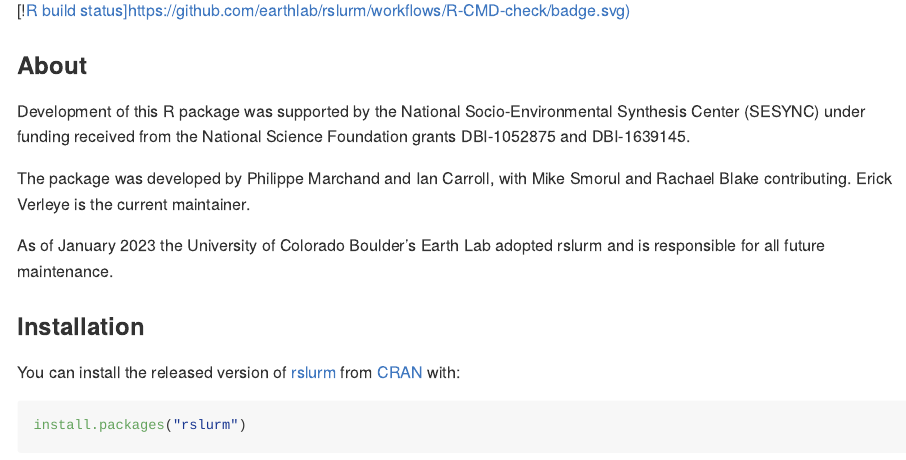
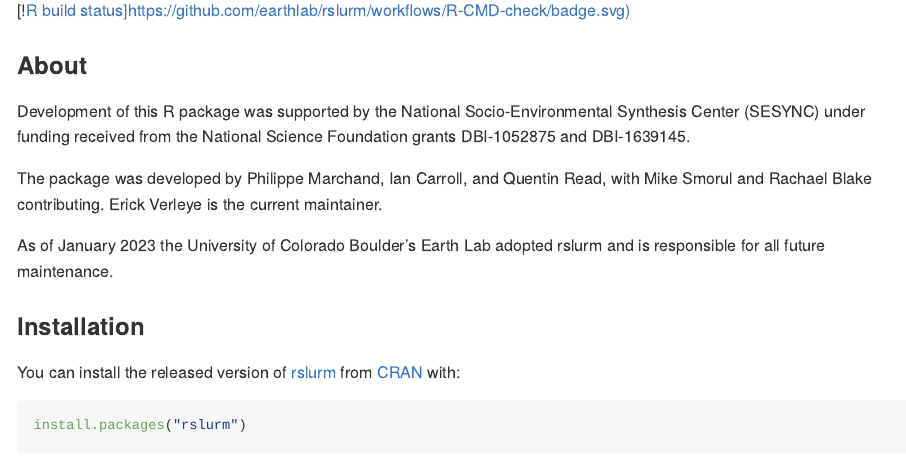
Before and after one commit to earthlab/rslurm, an R Markdown document (README.Rmd): the page in a window 1100 px wide, from 110 px down. Rendered offline with R 4.5, knitr and Pandoc, with nearby package versions; badge pictures from the web are left out.

Commit message:
Updating README

```diff
--- a/README.Rmd
+++ b/README.Rmd
@@ -30,7 +30,7 @@ knitr::opts_chunk$set(
 
 Development of this R package was supported by the National Socio-Environmental Synthesis Center (SESYNC) under funding received from the National Science Foundation grants DBI-1052875 and DBI-1639145.
 
-The package was developed by Philippe Marchand and Ian Carroll, with Mike Smorul and Rachael Blake contributing. Erick Verleye is the current maintainer.
+The package was developed by Philippe Marchand, Ian Carroll, and Quentin Read, with Mike Smorul and Rachael Blake contributing. Erick Verleye is the current maintainer.
 
 As of January 2023 the University of Colorado Boulder's Earth Lab adopted
 rslurm and is responsible for all future maintenance.
```
Also changed, not shown: README.md.
